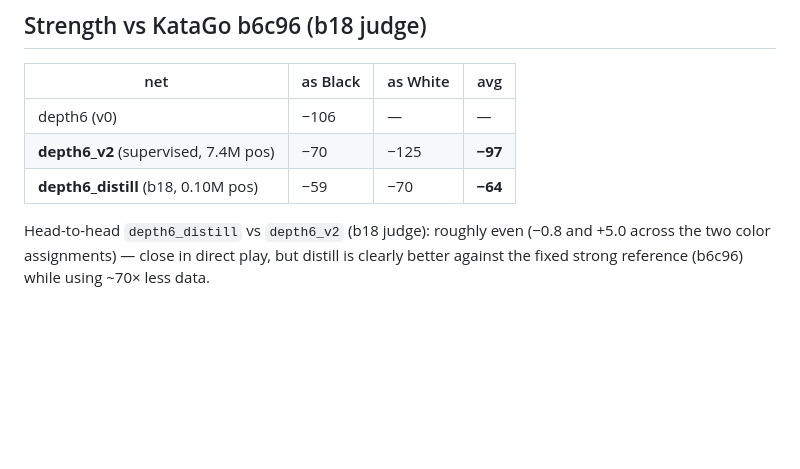
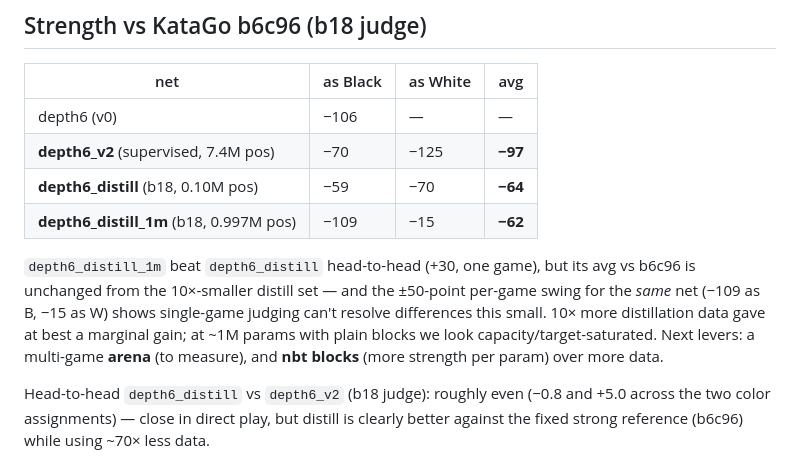
Before and after one commit to sanderland/vibego, a Markdown page: docs/EXPERIMENTS.md, the part around the change. Rendered like a GitHub page; blank space fills up the shorter version.

Commit message:
experiments: 1M distill ~= 104k vs b6c96 (capacity/noise-bound); next: nbt + arena
Co-Authored-By: Claude Opus 4.8 (1M context) <noreply@anthropic.com>

```diff
--- a/docs/EXPERIMENTS.md
+++ b/docs/EXPERIMENTS.md
@@ -44,6 +44,14 @@ outcome vs b18's smooth scoreLead.)
 | depth6 (v0) | −106 | — | — |
 | **depth6_v2** (supervised, 7.4M pos) | −70 | −125 | **−97** |
 | **depth6_distill** (b18, 0.10M pos) | −59 | −70 | **−64** |
+| **depth6_distill_1m** (b18, 0.997M pos) | −109 | −15 | **−62** |
+
+`depth6_distill_1m` beat `depth6_distill` head-to-head (+30, one game), but its avg vs b6c96
+is unchanged from the 10×-smaller distill set — and the ±50-point per-game swing for the *same*
+net (−109 as B, −15 as W) shows single-game judging can't resolve differences this small.
+10× more distillation data gave at best a marginal gain; at ~1M params with plain blocks we
+look capacity/target-saturated. Next levers: a multi-game **arena** (to measure), and **nbt
+blocks** (more strength per param) over more data.
 
 Head-to-head `depth6_distill` vs `depth6_v2` (b18 judge): roughly even (−0.8 and +5.0 across
 the two color assignments) — close in direct play, but distill is clearly better against the
```
